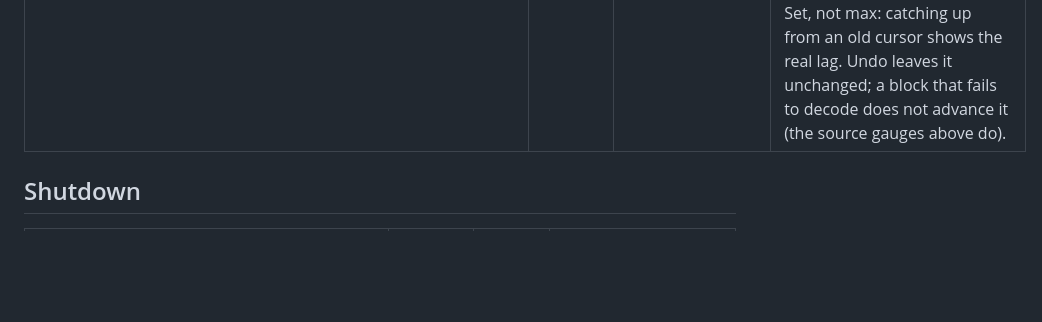
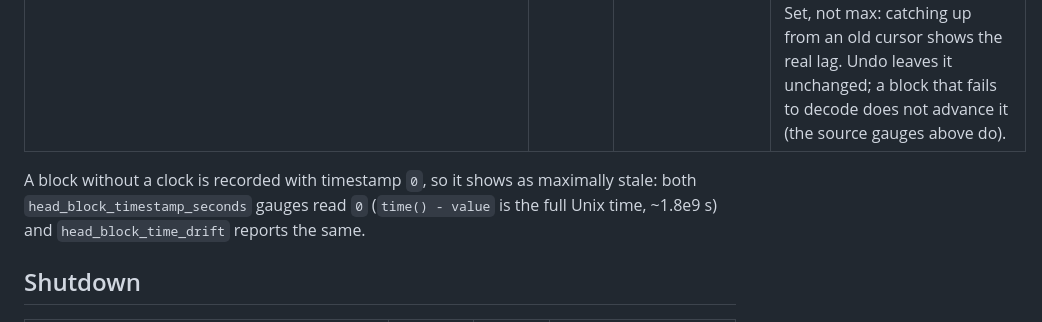
Before and after one commit to pinax-network/substreams-websocket, a Markdown page: docs/metrics.md, the part around the change. Rendered like a GitHub page; blank space fills up the shorter version.

```diff
--- a/docs/metrics.md
+++ b/docs/metrics.md
@@ -46,6 +46,8 @@ All metrics are namespaced `substreams_websocket_*`. Naming follows Prometheus c
 | `substreams_websocket_head_block_number` | gauge | `stream`, `network`, `table`, `spkg`, `endpoint` | Latest block number observed per stream-table. `stream` is the Binance-style `<network>@<table>` selector. Updated on every block for each operator-declared table, including blocks skipped because the stream has no subscribers. When no tables are declared it falls back to tables seen in the decoded block, so skipped blocks leave those gauges unchanged. |
 | `substreams_websocket_head_block_time_drift` | gauge | `stream`, `network`, `table`, `spkg`, `endpoint` | Lag (`now - block_timestamp`) in seconds for the latest block, same labels as `head_block_number`. Sub-second precision (block timestamp is integer seconds, but `now` is `f64`). Can go **negative** if a block's timestamp is ahead of this server's clock — a signal of clock skew between producer and consumer; not clamped. Useful for time-sync issues (`drift < -X`). **Computed when the gauge is updated, so it freezes at its last value when updates stop**: a stalled stream keeps reporting the small drift of its last block. Do not alert on it for staleness; use `head_block_timestamp_seconds` instead. |
 | `substreams_websocket_head_block_timestamp_seconds` | gauge | `stream`, `network`, `table`, `spkg`, `endpoint` | Block timestamp (Unix seconds) of the latest block, same labels as `head_block_number` and set in the same update, on the same paths: decoded blocks, blocks skipped for lack of subscribers (declared tables), and native `publish_prepared` (every declared table, even without rows). `time() - value` is the channel's head age; it keeps growing when updates stop, so it is the staleness signal. Set, not max: catching up from an old cursor shows the real lag. Undo leaves it unchanged; a block that fails to decode does not advance it (the source gauges above do). |
+
+A block without a clock is recorded with timestamp `0`, so it shows as maximally stale: both `head_block_timestamp_seconds` gauges read `0` (`time() - value` is the full Unix time, ~1.8e9 s) and `head_block_time_drift` reports the same.
 
 ## Shutdown
 
```
Also changed, not shown: docs/substreams.md (+1 -1 lines).
